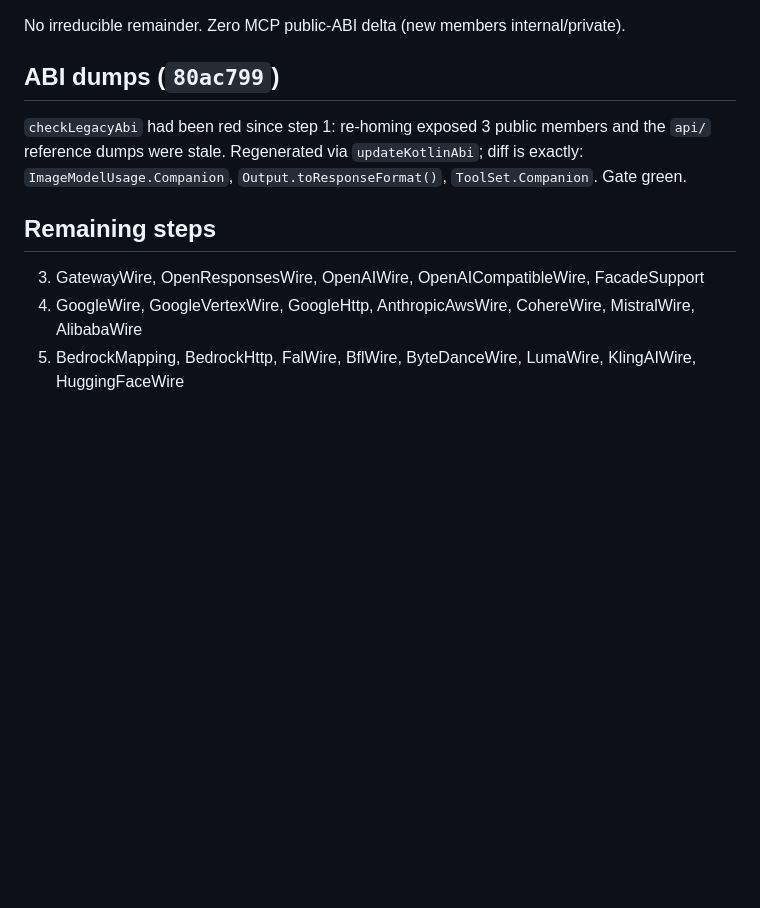
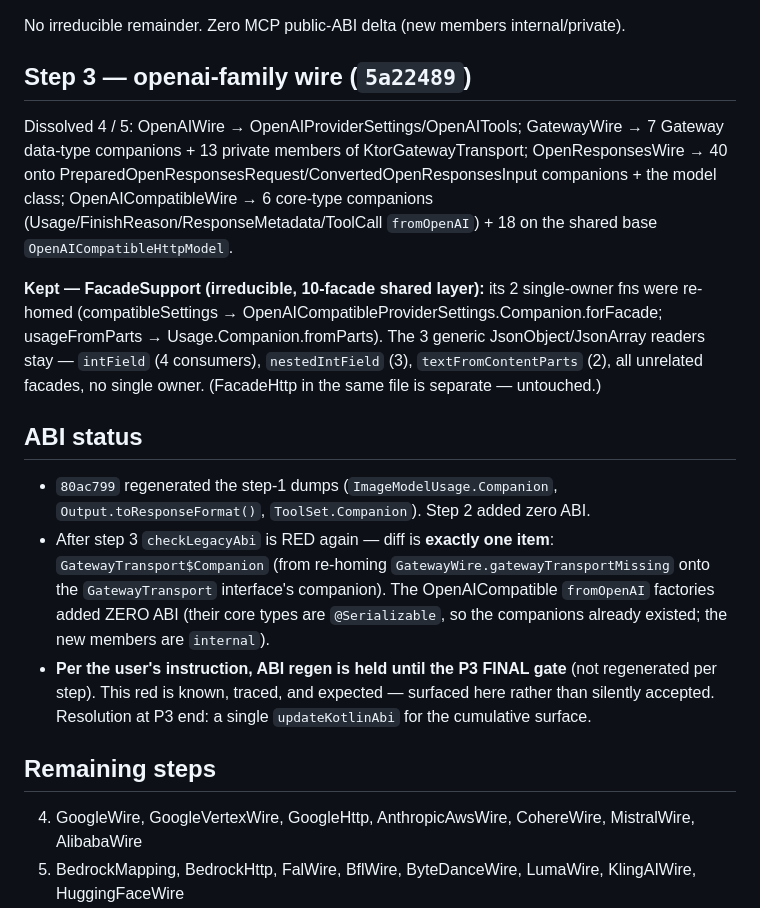
Before and after one commit to torad-labs/aisdk-kotlin, a Markdown page: docs/reports/p3-progress.md, the part around the change. GitHub-like rendering; blank space fills up the shorter version.

Commit message:
docs(p3): record step 3 + traced ABI deferral (GatewayTransport$Companion)

```diff
--- a/docs/reports/p3-progress.md
+++ b/docs/reports/p3-progress.md
@@ -40,15 +40,34 @@ namespace-wide overestimate). Spread, not dumped in the client:
 
 No irreducible remainder. Zero MCP public-ABI delta (new members internal/private).
 
-## ABI dumps (`80ac799`)
+## Step 3 — openai-family wire (`5a22489`)
 
-`checkLegacyAbi` had been red since step 1: re-homing exposed 3 public members and the
-`api/` reference dumps were stale. Regenerated via `updateKotlinAbi`; diff is exactly:
-`ImageModelUsage.Companion`, `Output.toResponseFormat()`, `ToolSet.Companion`. Gate green.
+Dissolved 4 / 5: OpenAIWire → OpenAIProviderSettings/OpenAITools; GatewayWire → 7 Gateway
+data-type companions + 13 private members of KtorGatewayTransport; OpenResponsesWire → 40
+onto PreparedOpenResponsesRequest/ConvertedOpenResponsesInput companions + the model class;
+OpenAICompatibleWire → 6 core-type companions (Usage/FinishReason/ResponseMetadata/ToolCall
+`fromOpenAI`) + 18 on the shared base `OpenAICompatibleHttpModel`.
+
+**Kept — FacadeSupport (irreducible, 10-facade shared layer):** its 2 single-owner fns were
+re-homed (compatibleSettings → OpenAICompatibleProviderSettings.Companion.forFacade;
+usageFromParts → Usage.Companion.fromParts). The 3 generic JsonObject/JsonArray readers stay —
+`intField` (4 consumers), `nestedIntField` (3), `textFromContentParts` (2), all unrelated facades,
+no single owner. (FacadeHttp in the same file is separate — untouched.)
+
+## ABI status
+
+- `80ac799` regenerated the step-1 dumps (`ImageModelUsage.Companion`, `Output.toResponseFormat()`,
+  `ToolSet.Companion`). Step 2 added zero ABI.
+- After step 3 `checkLegacyAbi` is RED again — diff is **exactly one item**: `GatewayTransport$Companion`
+  (from re-homing `GatewayWire.gatewayTransportMissing` onto the `GatewayTransport` interface's
+  companion). The OpenAICompatible `fromOpenAI` factories added ZERO ABI (their core types are
+  `@Serializable`, so the companions already existed; the new members are `internal`).
+- **Per the user's instruction, ABI regen is held until the P3 FINAL gate** (not regenerated per
+  step). This red is known, traced, and expected — surfaced here rather than silently accepted.
+  Resolution at P3 end: a single `updateKotlinAbi` for the cumulative surface.
 
 ## Remaining steps
 
-3. GatewayWire, OpenResponsesWire, OpenAIWire, OpenAICompatibleWire, FacadeSupport
 4. GoogleWire, GoogleVertexWire, GoogleHttp, AnthropicAwsWire, CohereWire, MistralWire, AlibabaWire
 5. BedrockMapping, BedrockHttp, FalWire, BflWire, ByteDanceWire, LumaWire, KlingAIWire, HuggingFaceWire
 6. audio + remaining facade wires
```
